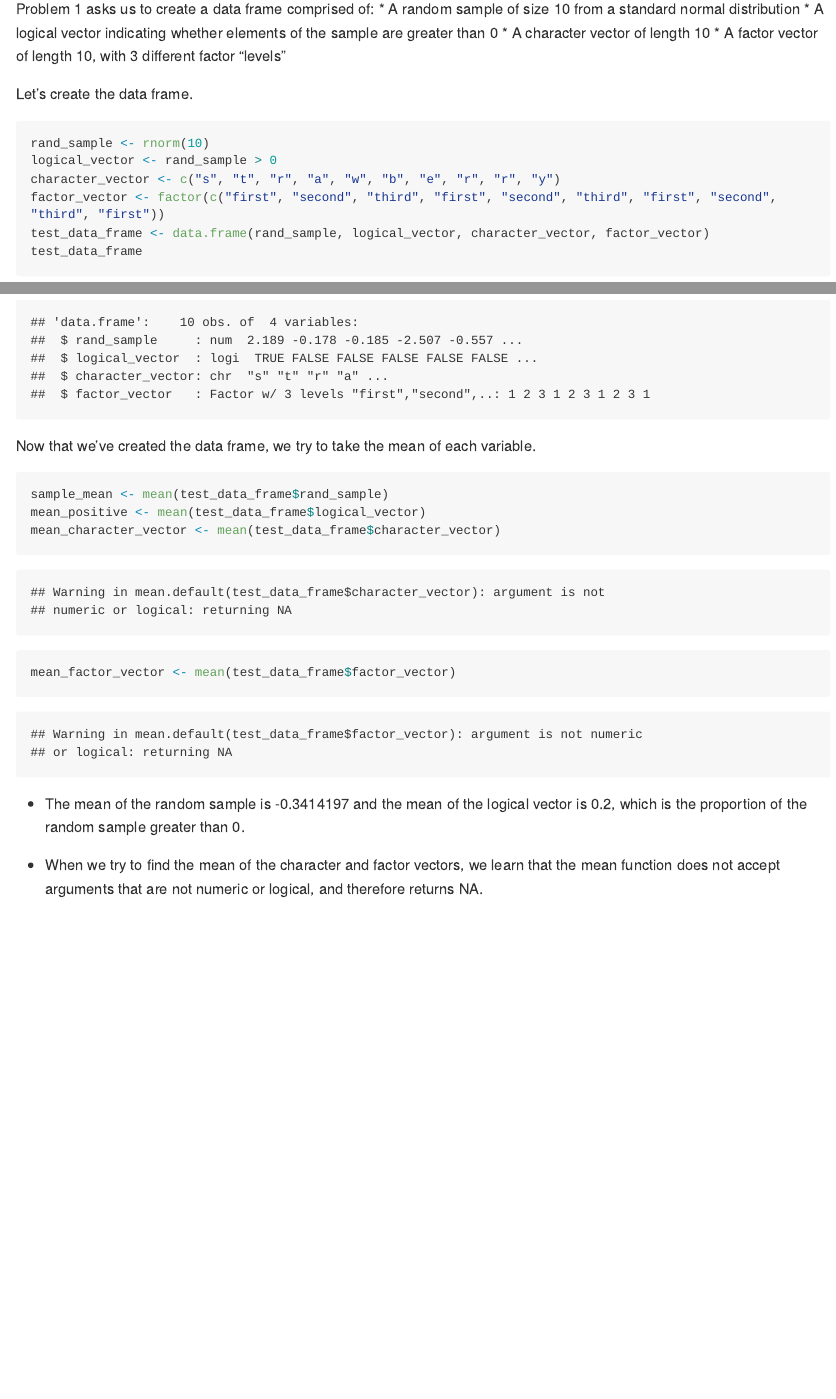
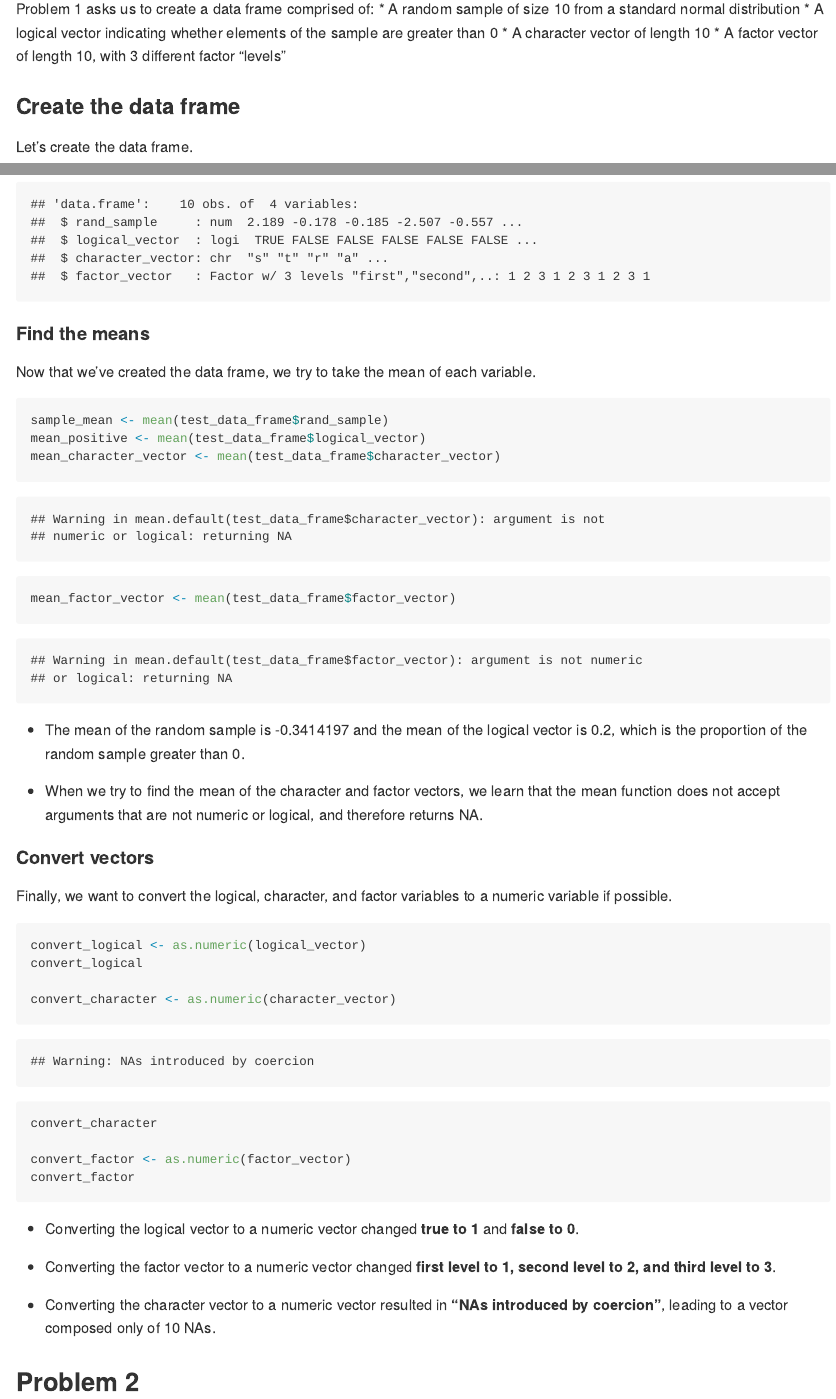
Before and after one commit to zacharykatz1/p8105_hw1_zak2132, an R Markdown document (p8105_hw1_zak2132.Rmd): the page in a window 1100 px wide, from 220 px down, and a second part further down, joined at a grey line. Rendered offline with R 4.5, knitr and Pandoc, with nearby package versions; code that draws random numbers runs with fixed seeds of ours; long lines of code are wrapped.

Commit message:
Hadn't actually finished problem 1, so added the last part

````diff
--- a/p8105_hw1_zak2132.Rmd
+++ b/p8105_hw1_zak2132.Rmd
@@ -17,6 +17,8 @@ Problem 1 asks us to create a data frame comprised of:
 * A character vector of length 10
 * A factor vector of length 10, with 3 different factor "levels"
 
+### Create the data frame
+
 Let's create the data frame.
 
 ```{r create_data_frame}
@@ -28,6 +30,9 @@ test_data_frame <- data.frame(rand_sample, logical_vector, character_vector, fac
 test_data_frame
 str(test_data_frame)
 ```
+
+#### Find the means
+
 Now that we've created the data frame, we try to take the mean of each variable.
 
 ```{r try_mean}
@@ -40,3 +45,25 @@ mean_factor_vector <- mean(test_data_frame$factor_vector)
 * The mean of the random sample is `r sample_mean` and the mean of the logical vector is `r mean_positive`, which is the proportion of the random sample greater than 0.
 
 * When we try to find the mean of the character and factor vectors, we learn that the mean function does not accept arguments that are not numeric or logical, and therefore returns NA.
+
+#### Convert vectors
+
+Finally, we want to convert the logical, character, and factor variables to a numeric variable if possible.
+
+```{r convert_to_numeric, results="hide"}
+convert_logical <- as.numeric(logical_vector)
+convert_logical
+
+convert_character <- as.numeric(character_vector)
+convert_character
+
+convert_factor <- as.numeric(factor_vector)
+convert_factor
+```
+* Converting the logical vector to a numeric vector changed **true to 1** and **false to 0**.
+
+* Converting the factor vector to a numeric vector changed **first level to 1, second level to 2, and third level to 3**.
+
+* Converting the character vector to a numeric vector resulted in **"NAs introduced by coercion"**, leading to a vector composed only of 10 NAs.
+
+## Problem 2
````
Also changed, not shown: p8105_hw1_zak2132.md.
